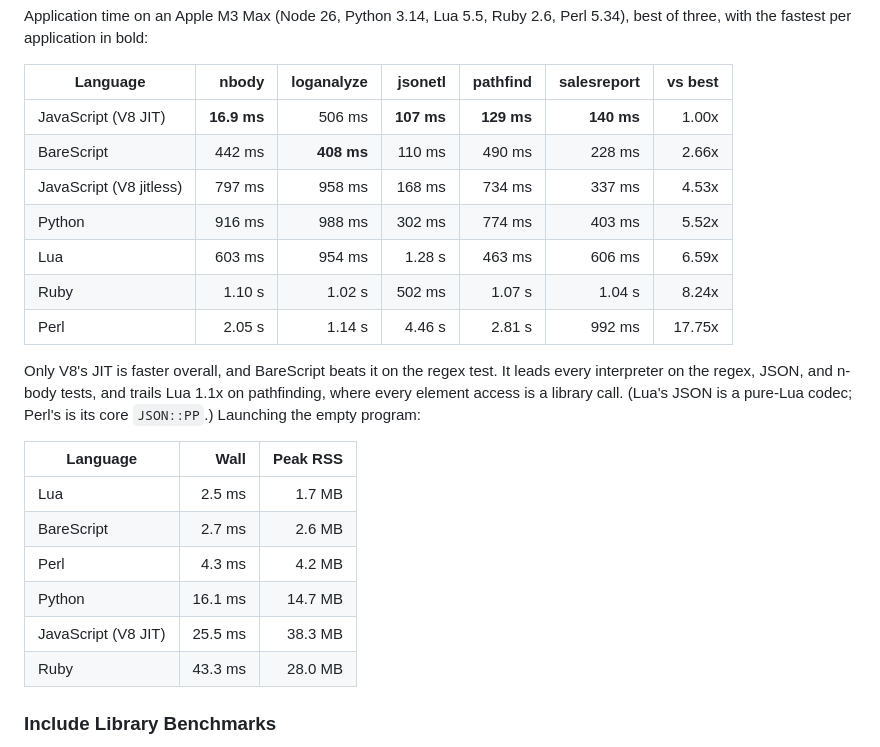
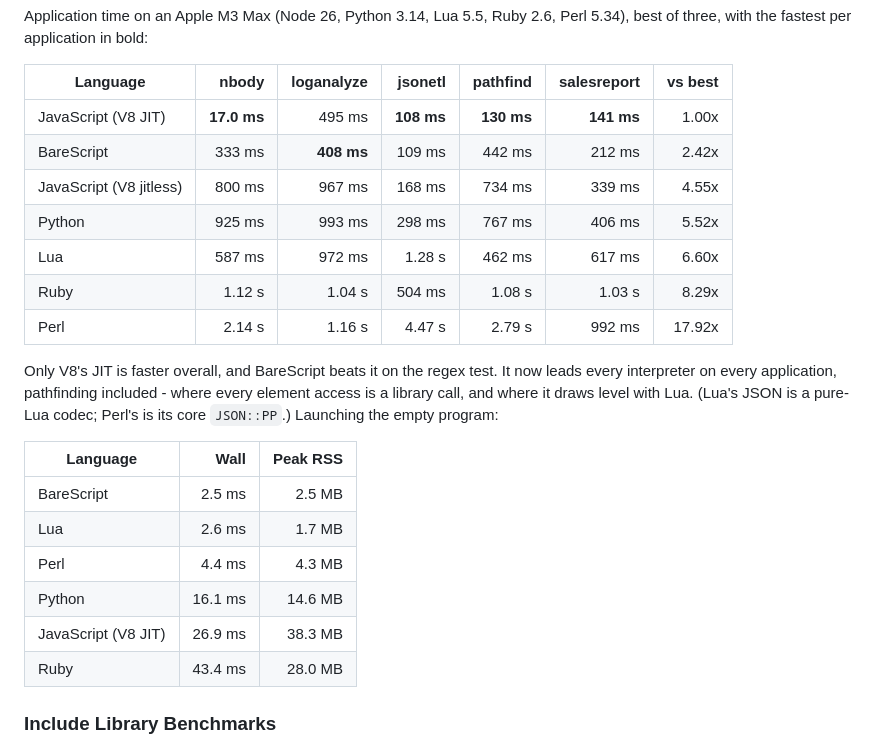
Before and after one commit to craigahobbs/bare-script-c, a Markdown page: README.md, the part around one of its changes. Drawn GitHub-style.

```diff
--- a/README.md
+++ b/README.md
@@ -421,27 +421,27 @@ three, with the fastest per application in bold:
 
 | Language                |       nbody | loganalyze |    jsonetl |   pathfind | salesreport | vs best |
 | ----------------------- | ----------: | ---------: | ---------: | ---------: | ----------: | ------: |
-| JavaScript (V8 JIT)     | **16.9 ms** |     506 ms | **107 ms** | **129 ms** |  **140 ms** |   1.00x |
-| BareScript              |      442 ms | **408 ms** |     110 ms |     490 ms |      228 ms |   2.66x |
-| JavaScript (V8 jitless) |      797 ms |     958 ms |     168 ms |     734 ms |      337 ms |   4.53x |
-| Python                  |      916 ms |     988 ms |     302 ms |     774 ms |      403 ms |   5.52x |
-| Lua                     |      603 ms |     954 ms |     1.28 s |     463 ms |      606 ms |   6.59x |
-| Ruby                    |      1.10 s |     1.02 s |     502 ms |     1.07 s |      1.04 s |   8.24x |
-| Perl                    |      2.05 s |     1.14 s |     4.46 s |     2.81 s |      992 ms |  17.75x |
+| JavaScript (V8 JIT)     | **17.0 ms** |     495 ms | **108 ms** | **130 ms** |  **141 ms** |   1.00x |
+| BareScript              |      333 ms | **408 ms** |     109 ms |     442 ms |      212 ms |   2.42x |
+| JavaScript (V8 jitless) |      800 ms |     967 ms |     168 ms |     734 ms |      339 ms |   4.55x |
+| Python                  |      925 ms |     993 ms |     298 ms |     767 ms |      406 ms |   5.52x |
+| Lua                     |      587 ms |     972 ms |     1.28 s |     462 ms |      617 ms |   6.60x |
+| Ruby                    |      1.12 s |     1.04 s |     504 ms |     1.08 s |      1.03 s |   8.29x |
+| Perl                    |      2.14 s |     1.16 s |     4.47 s |     2.79 s |      992 ms |  17.92x |
 
-Only V8's JIT is faster overall, and BareScript beats it on the regex test. It leads every
-interpreter on the regex, JSON, and n-body tests, and trails Lua 1.1x on pathfinding, where every
-element access is a library call. (Lua's JSON is a pure-Lua codec; Perl's is its core
+Only V8's JIT is faster overall, and BareScript beats it on the regex test. It now leads every
+interpreter on every application, pathfinding included - where every element access is a library
+call, and where it draws level with Lua. (Lua's JSON is a pure-Lua codec; Perl's is its core
 `JSON::PP`.) Launching the empty program:
 
 | Language            |    Wall | Peak RSS |
 | ------------------- | ------: | -------: |
-| Lua                 |  2.5 ms |   1.7 MB |
-| BareScript          |  2.7 ms |   2.6 MB |
-| Perl                |  4.3 ms |   4.2 MB |
-| Python              | 16.1 ms |  14.7 MB |
-| JavaScript (V8 JIT) | 25.5 ms |  38.3 MB |
-| Ruby                | 43.3 ms |  28.0 MB |
+| BareScript          |  2.5 ms |   2.5 MB |
+| Lua                 |  2.6 ms |   1.7 MB |
+| Perl                |  4.4 ms |   4.3 MB |
+| Python              | 16.1 ms |  14.6 MB |
+| JavaScript (V8 JIT) | 26.9 ms |  38.3 MB |
+| Ruby                | 43.4 ms |  28.0 MB |
 
 ### Include Library Benchmarks
 
```
Also changed, not shown: other parts of README.md (+31 -28 lines).
